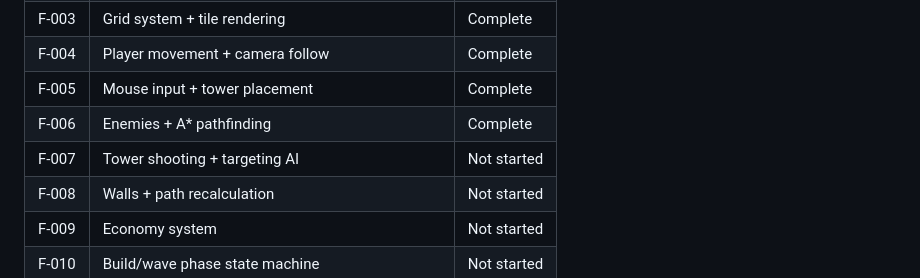
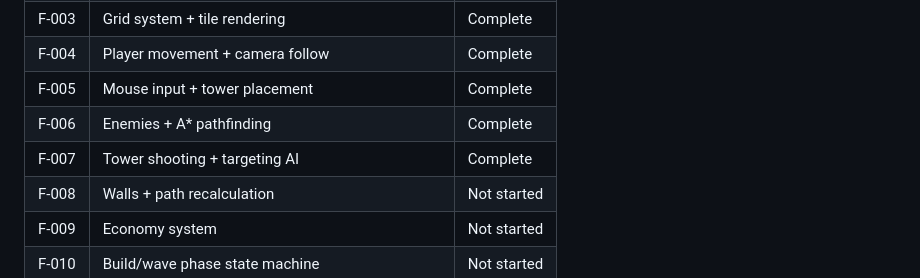
Before and after one commit to Huntling94/base-defense, a Markdown page: CLAUDE.md, the part around the change. GitHub-like rendering.

Commit message:
mark F-007 complete in feature registry
Co-Authored-By: Claude Opus 4.6 (1M context) <noreply@anthropic.com>

```diff
--- a/CLAUDE.md
+++ b/CLAUDE.md
@@ -245,7 +245,7 @@ Build in this order, each step playable:
 | F-004 | Player movement + camera follow                         | Complete    |
 | F-005 | Mouse input + tower placement                           | Complete    |
 | F-006 | Enemies + A\* pathfinding                               | Complete    |
-| F-007 | Tower shooting + targeting AI                           | Not started |
+| F-007 | Tower shooting + targeting AI                           | Complete    |
 | F-008 | Walls + path recalculation                              | Not started |
 | F-009 | Economy system                                          | Not started |
 | F-010 | Build/wave phase state machine                          | Not started |
```
